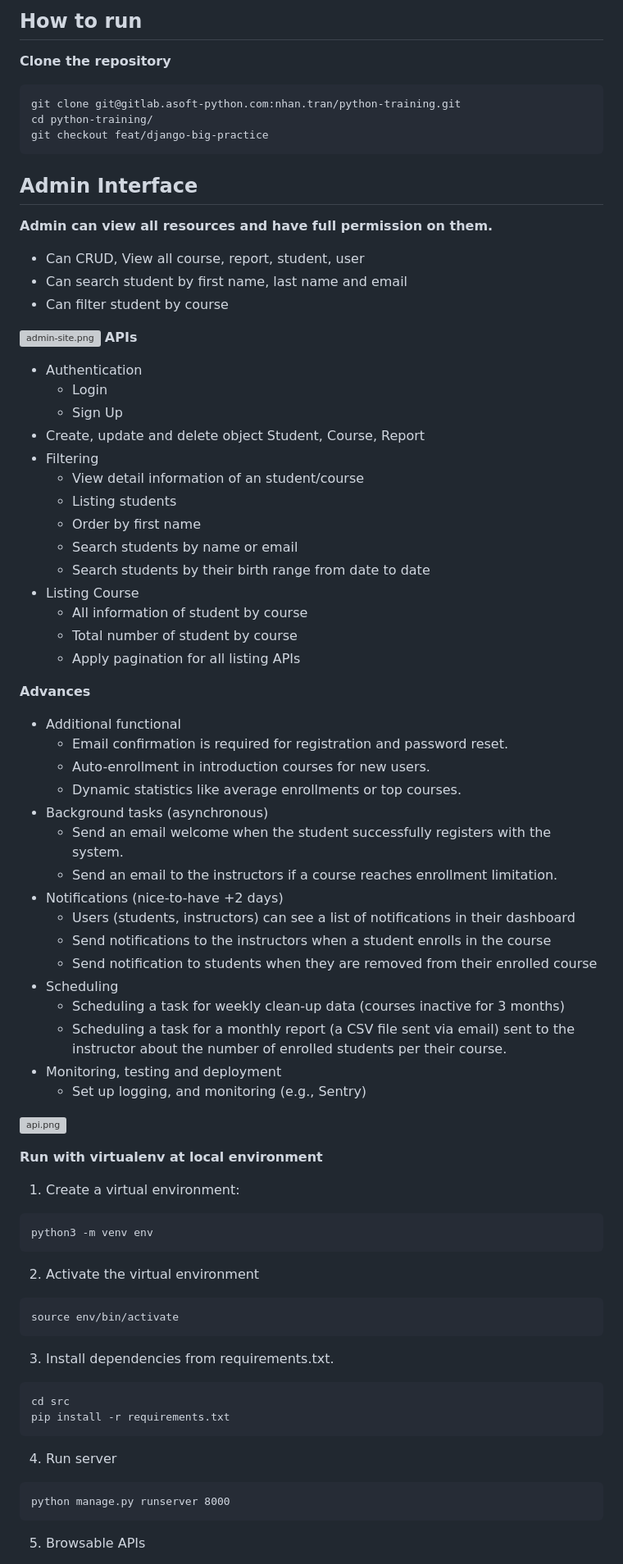
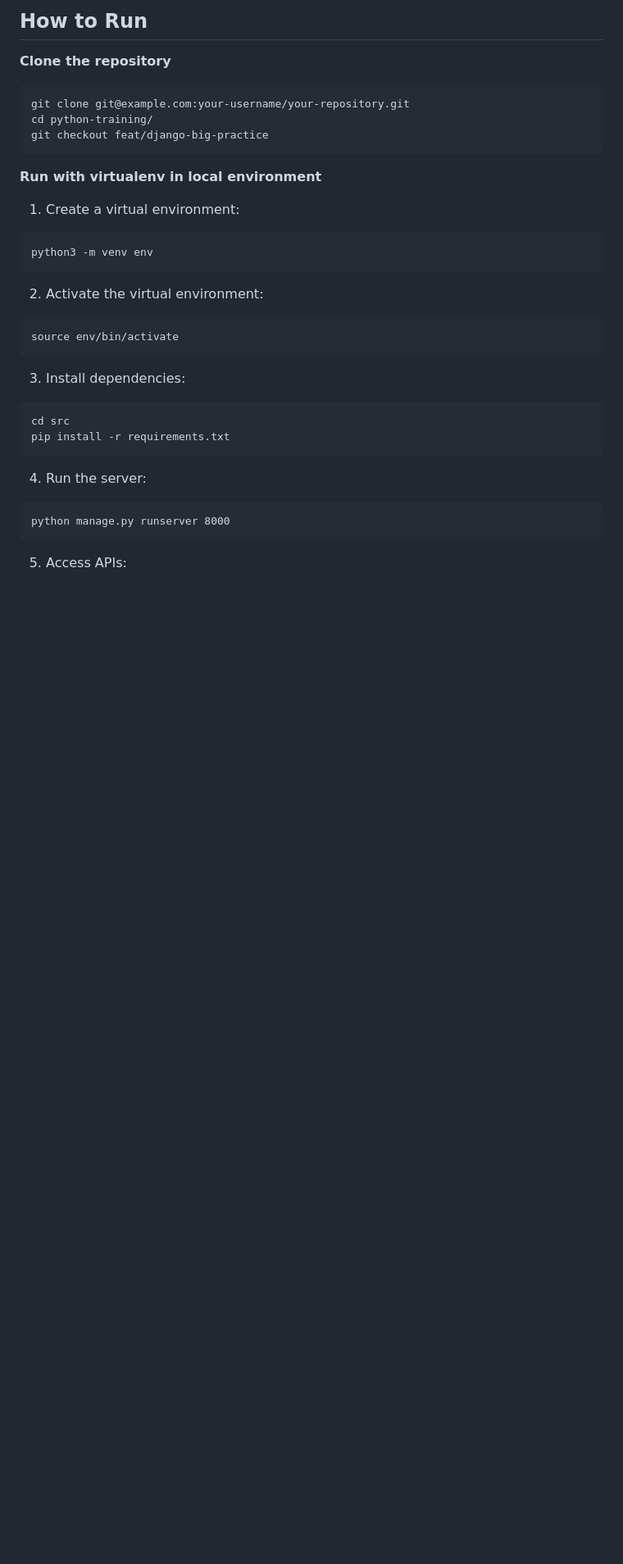
Before and after one commit to nhantran-agilityio/python, a Markdown page: big-practice/src/README.md, the part around one of its changes. Shown at 82% size. Drawn GitHub-style; blank space fills up the shorter version; grey boxes are pictures that could not be loaded.

Commit message:
Update code style for readme

````diff
--- a/big-practice/src/README.md
+++ b/big-practice/src/README.md
@@ -122,62 +116,15 @@ Build the simple Student Management app created with Python, Django, REST framew
 
-## How to run
+## How to Run
 
 **Clone the repository**
 
 ```
-git clone git@gitlab.asoft-python.com:nhan.tran/python-training.git
+git clone git@example.com:your-username/your-repository.git
 cd python-training/
 git checkout feat/django-big-practice
 ```
 
-## Admin Interface
-
-**Admin can view all resources and have full permission on them.**
-
--   Can CRUD, View all course, report, student, user
--   Can search student by first name, last name and email
--   Can filter student by course
-
-[![admin-site.png](https://i.postimg.cc/P502LZwS/admin-site.png)](https://postimg.cc/68Ldg8zZ)
-**APIs**
-
--   Authentication
-    -   Login
-    -   Sign Up
--   Create, update and delete object Student, Course, Report
--   Filtering
-    -   View detail information of an student/course
-    -   Listing students
-    -   Order by first name
-    -   Search students by name or email
-    -   Search students by their birth range from date to date
--   Listing Course
-    -   All information of student by course
-    -   Total number of student by course
-    -   Apply pagination for all listing APIs
-
-**Advances**
-
--   Additional functional
-    -   Email confirmation is required for registration and password reset.
-    -   Auto-enrollment in introduction courses for new users.
-    -   Dynamic statistics like average enrollments or top courses.
--   Background tasks (asynchronous)
-    -   Send an email welcome when the student successfully registers with the system.
-    -   Send an email to the instructors if a course reaches enrollment limitation.
--   Notifications (nice-to-have +2 days)
-    -   Users (students, instructors) can see a list of notifications in their dashboard
-    -   Send notifications to the instructors when a student enrolls in the course
-    -   Send notification to students when they are removed from their enrolled course
--   Scheduling
-    -   Scheduling a task for weekly clean-up data (courses inactive for 3 months)
-    -   Scheduling a task for a monthly report (a CSV file sent via email) sent to the instructor about the number of enrolled students per their course.
--   Monitoring, testing and deployment
-    -   Set up logging, and monitoring (e.g., Sentry)
-
-[![api.png](https://i.postimg.cc/hhFKtnmC/api.png)](https://postimg.cc/0KCTVLcm)
-
-**Run with virtualenv at local environment**
+**Run with virtualenv in local environment**
 
 1. Create a virtual environment:
 
@@ -185,24 +132,24 @@ git checkout feat/django-big-practice
 python3 -m venv env
 ```
 
-2. Activate the virtual environment
+2. Activate the virtual environment:
 
 ```
 source env/bin/activate
 ```
 
-3. Install dependencies from requirements.txt.
+3. Install dependencies:
 
 ```
 cd src
 pip install -r requirements.txt
 ```
 
-4. Run server
+4. Run the server:
 
 ```
 python manage.py runserver 8000
 ```
 
-5. Browsable APIs
+5. Access APIs:
 
````
Also changed, not shown: other parts of big-practice/src/README.md (+160 -107 lines).
